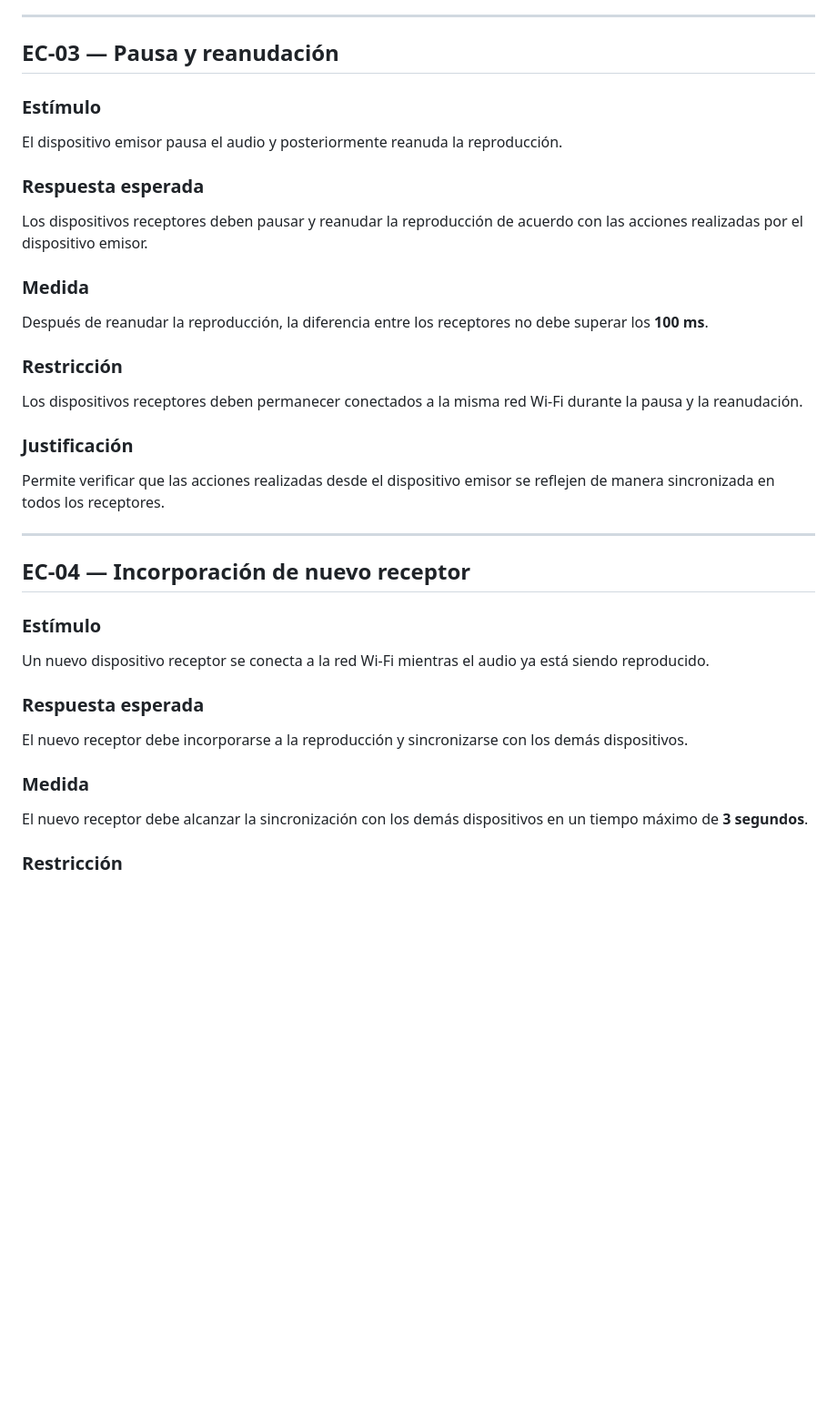
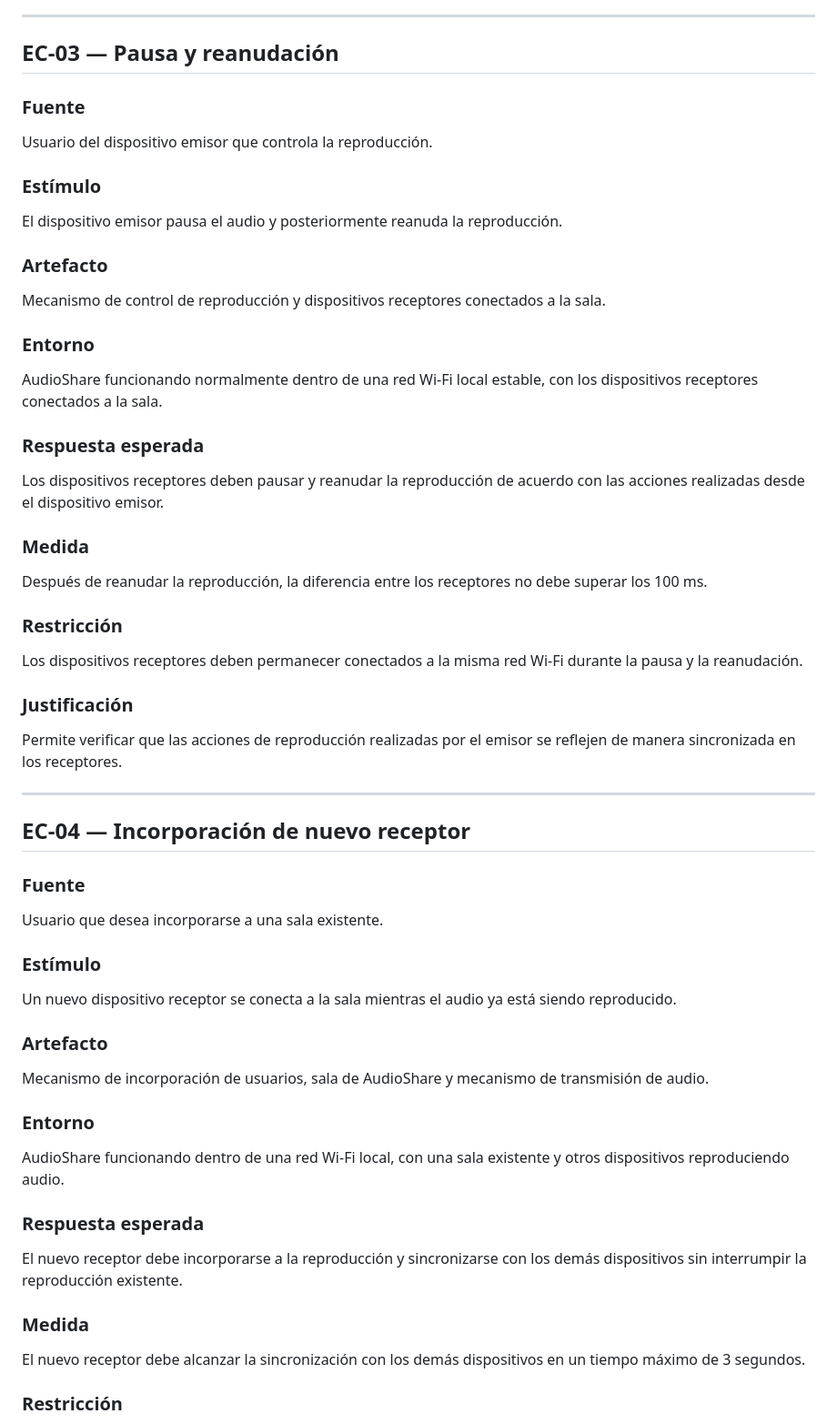
Before and after one commit to ISCOUTB/AS_202620_AudioShare, a Markdown page: docs/escenarios_calidad.md, the part around one of its changes. Shown at 91% size. Drawn GitHub-style; blank space fills up the shorter version.

```diff
--- a/docs/escenarios_calidad.md
+++ b/docs/escenarios_calidad.md
@@ -65,21 +93,35 @@ moderadas sin perder significativamente la sincronización.
 ---
 
 ## EC-03 — Pausa y reanudación
+
+### Fuente
+
+Usuario del dispositivo emisor que controla la reproducción.
 
 ### Estímulo
 
 El dispositivo emisor pausa el audio y posteriormente reanuda la
 reproducción.
 
+### Artefacto
+
+Mecanismo de control de reproducción y dispositivos receptores
+conectados a la sala.
+
+### Entorno
+
+AudioShare funcionando normalmente dentro de una red Wi-Fi local estable,
+con los dispositivos receptores conectados a la sala.
+
 ### Respuesta esperada
 
 Los dispositivos receptores deben pausar y reanudar la reproducción de
-acuerdo con las acciones realizadas por el dispositivo emisor.
+acuerdo con las acciones realizadas desde el dispositivo emisor.
 
 ### Medida
 
 Después de reanudar la reproducción, la diferencia entre los receptores
-no debe superar los **100 ms**.
+no debe superar los 100 ms.
 
 ### Restricción
 
@@ -88,27 +130,41 @@ Wi-Fi durante la pausa y la reanudación.
 
 ### Justificación
 
-Permite verificar que las acciones realizadas desde el dispositivo
-emisor se reflejen de manera sincronizada en todos los receptores.
+Permite verificar que las acciones de reproducción realizadas por el
+emisor se reflejen de manera sincronizada en los receptores.
 
 ---
 
 ## EC-04 — Incorporación de nuevo receptor
 
+### Fuente
+
+Usuario que desea incorporarse a una sala existente.
+
 ### Estímulo
 
-Un nuevo dispositivo receptor se conecta a la red Wi-Fi mientras el
-audio ya está siendo reproducido.
+Un nuevo dispositivo receptor se conecta a la sala mientras el audio ya
+está siendo reproducido.
+
+### Artefacto
+
+Mecanismo de incorporación de usuarios, sala de AudioShare y mecanismo
+de transmisión de audio.
+
+### Entorno
+
+AudioShare funcionando dentro de una red Wi-Fi local, con una sala
+existente y otros dispositivos reproduciendo audio.
 
 ### Respuesta esperada
 
 El nuevo receptor debe incorporarse a la reproducción y sincronizarse
-con los demás dispositivos.
+con los demás dispositivos sin interrumpir la reproducción existente.
 
 ### Medida
 
 El nuevo receptor debe alcanzar la sincronización con los demás
-dispositivos en un tiempo máximo de **3 segundos**.
+dispositivos en un tiempo máximo de 3 segundos.
 
 ### Restricción
 
```
Also changed, not shown: other parts of docs/escenarios_calidad.md (+41 -13 lines).
